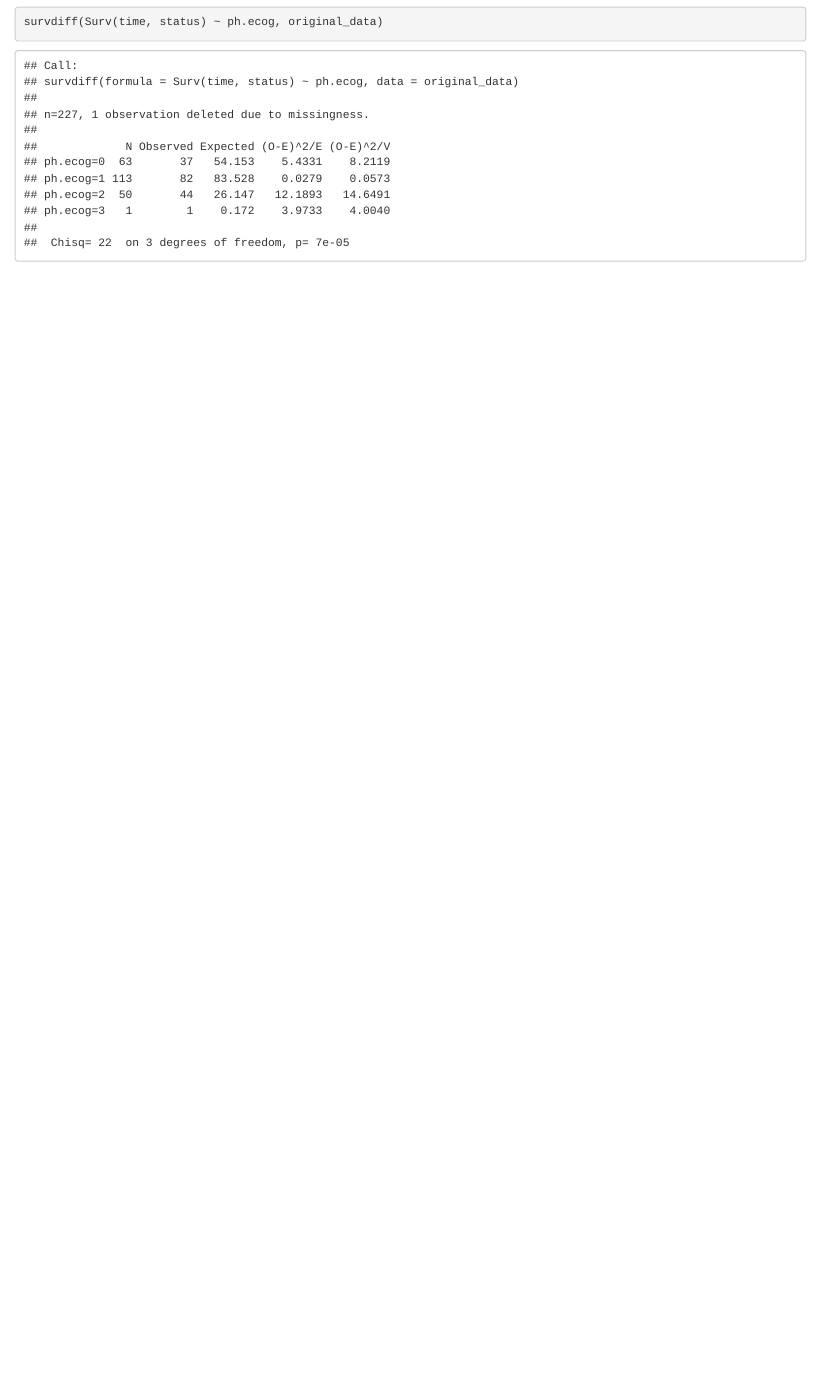
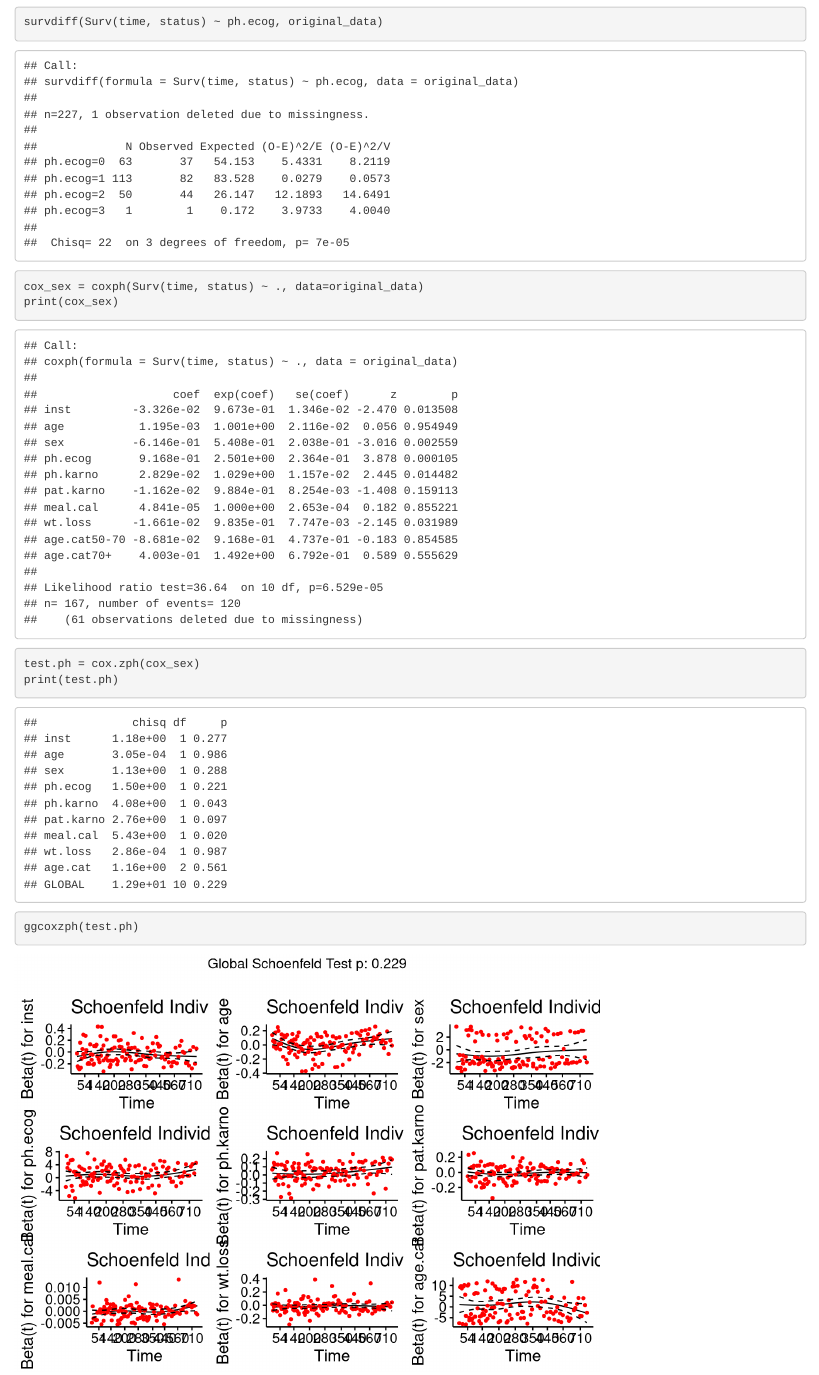
Before and after one commit to LorenzoTonet/SLEP-Project, an R Markdown document (Exam Project.Rmd): the page in a window 1100 px wide, from 17300 px down. Rendered offline with R 4.5, knitr and Pandoc, with nearby package versions; code that draws random numbers runs with fixed seeds of ours; some code elsewhere in the file could not run offline.

Commit message:
-- Cox regression --

````diff
--- a/Exam Project.Rmd
+++ b/Exam Project.Rmd
@@ -366,3 +366,12 @@ ggsurvplot(survfit_ecog,
 
 survdiff(Surv(time, status) ~ ph.ecog, original_data)
 ```
+```{r cox model}
+cox_sex = coxph(Surv(time, status) ~ ., data=original_data)
+print(cox_sex)
+```
+```{r cox_sex test}
+test.ph = cox.zph(cox_sex)
+print(test.ph)
+ggcoxzph(test.ph)
+```
````
